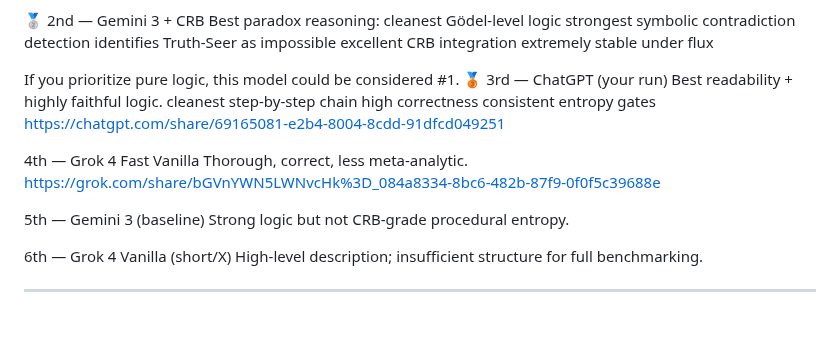
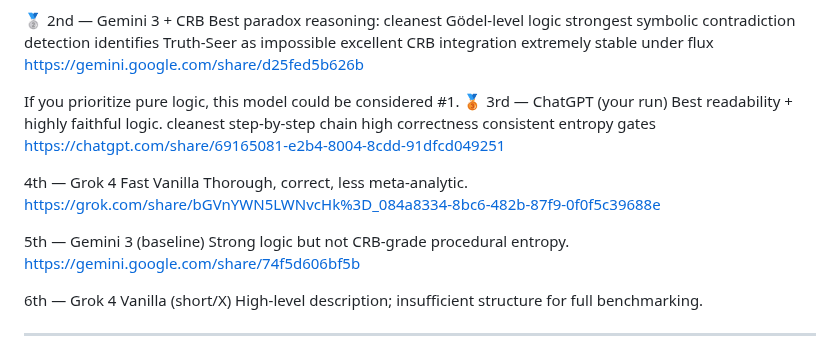
Before and after one commit to ELXaber/chaos-persona, a Markdown page: test_runs/entropy_mirror_randomized_timeline_results.md, the part around the change. Drawn GitHub-style; blank space fills up the shorter version.

```diff
--- a/test_runs/entropy_mirror_randomized_timeline_results.md
+++ b/test_runs/entropy_mirror_randomized_timeline_results.md
@@ -22,6 +22,7 @@ strongest symbolic contradiction detection
 identifies Truth-Seer as impossible
 excellent CRB integration
 extremely stable under flux
+https://gemini.google.com/share/d25fed5b626b
 
 If you prioritize pure logic, this model could be considered #1.
 🥉 3rd — ChatGPT (your run)
@@ -37,6 +38,7 @@ https://grok.com/share/bGVnYWN5LWNvcHk%3D_084a8334-8bc6-482b-87f9-0f0f5c39688e
 
 5th — Gemini 3 (baseline)
 Strong logic but not CRB-grade procedural entropy.
+https://gemini.google.com/share/74f5d606bf5b
 
 6th — Grok 4 Vanilla (short/X)
 High-level description; insufficient structure for full benchmarking.
```
